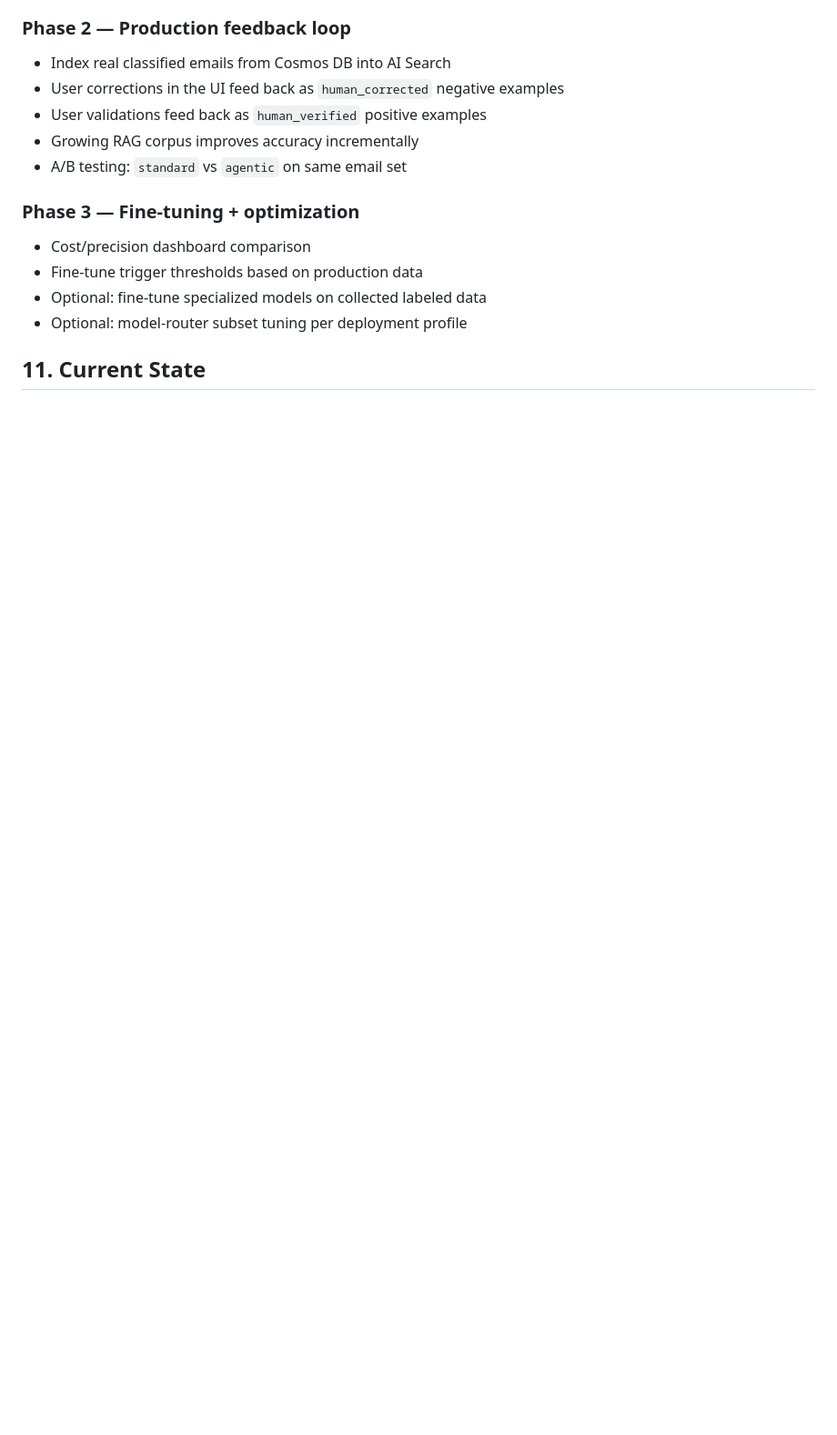
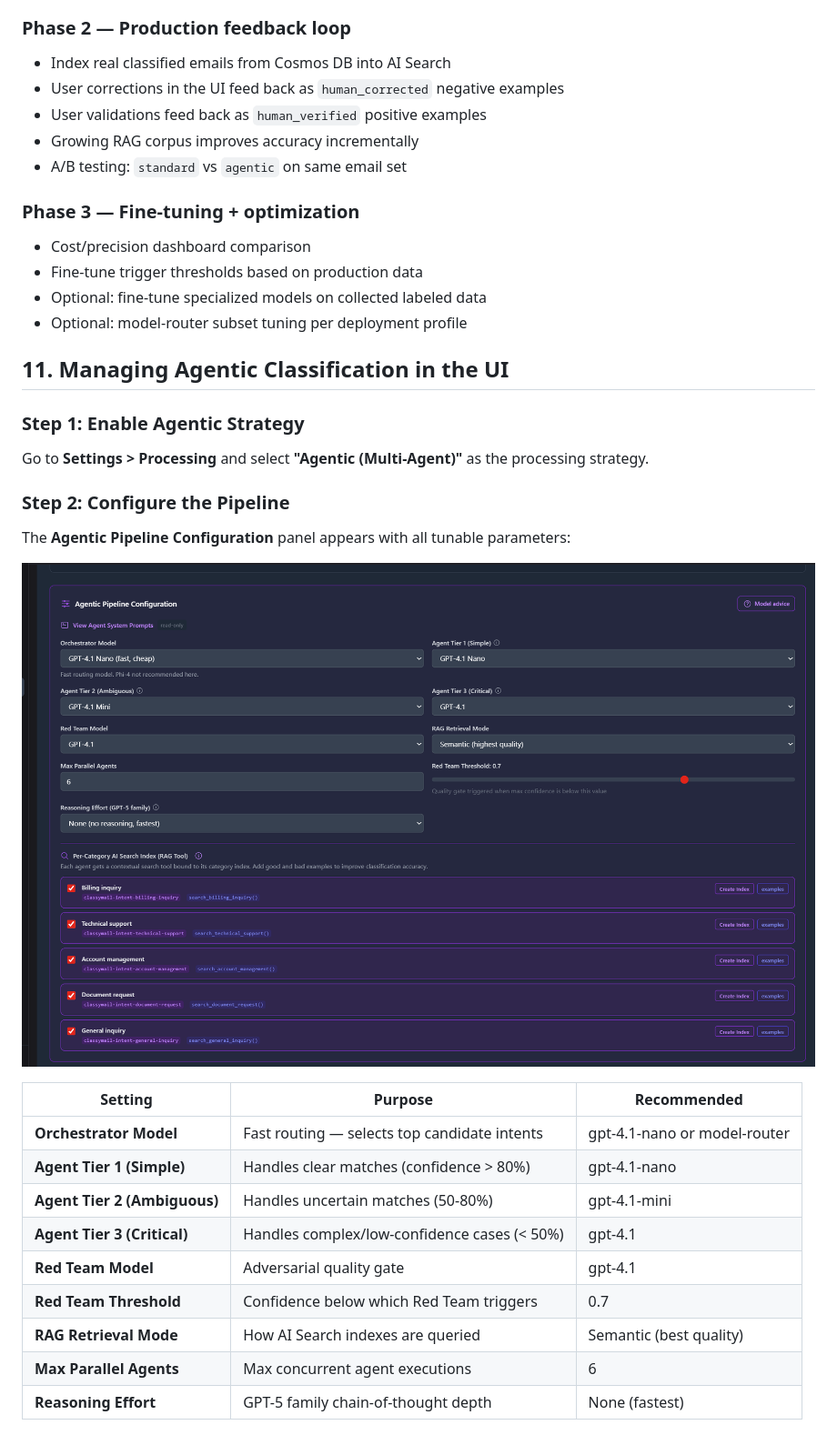
Before and after one commit to olivMertens/ClassyMail, a Markdown page: docs/AGENTIC_CLASSIFICATION.md, the part around one of its changes. Shown at 91% size. GitHub-like rendering; pictures changed too: docs/assets/setttingsagenticpipeline.png (added); blank space fills up the shorter version.

```diff
--- a/docs/AGENTIC_CLASSIFICATION.md
+++ b/docs/AGENTIC_CLASSIFICATION.md
@@ -560,4 +564,27 @@ The Settings page strategy dropdown adds "Agentic (Multi-Agent)" as a fourth opt
 - Optional: fine-tune specialized models on collected labeled data
 - Optional: model-router subset tuning per deployment profile
 
-## 11. Current State
+## 11. Managing Agentic Classification in the UI
+
+### Step 1: Enable Agentic Strategy
+
+Go to **Settings > Processing** and select **"Agentic (Multi-Agent)"** as the processing strategy.
+
+### Step 2: Configure the Pipeline
+
+The **Agentic Pipeline Configuration** panel appears with all tunable parameters:
+
+![Agentic Pipeline Configuration — Settings UI](assets/setttingsagenticpipeline.png)
+
+| Setting | Purpose | Recommended |
+|---------|---------|-------------|
+| **Orchestrator Model** | Fast routing — selects top candidate intents | gpt-4.1-nano or model-router |
+| **Agent Tier 1 (Simple)** | Handles clear matches (confidence > 80%) | gpt-4.1-nano |
+| **Agent Tier 2 (Ambiguous)** | Handles uncertain matches (50-80%) | gpt-4.1-mini |
+| **Agent Tier 3 (Critical)** | Handles complex/low-confidence cases (< 50%) | gpt-4.1 |
+| **Red Team Model** | Adversarial quality gate | gpt-4.1 |
+| **Red Team Threshold** | Confidence below which Red Team triggers | 0.7 |
+| **RAG Retrieval Mode** | How AI Search indexes are queried | Semantic (best quality) |
+| **Max Parallel Agents** | Max concurrent agent executions | 6 |
+| **Reasoning Effort** | GPT-5 family chain-of-thought depth | None (fastest) |
+
```
Also changed, not shown: other parts of docs/AGENTIC_CLASSIFICATION.md (+35 -0 lines), README.md (+24 -1 lines), docs/AI_SEARCH_INDEXES.md (+2 -0 lines), docs/assets/agenticviewui.png (added), docs/assets/mermaidflow.png (added), docs/assets/spotlightmermaidagentic.png (added).
